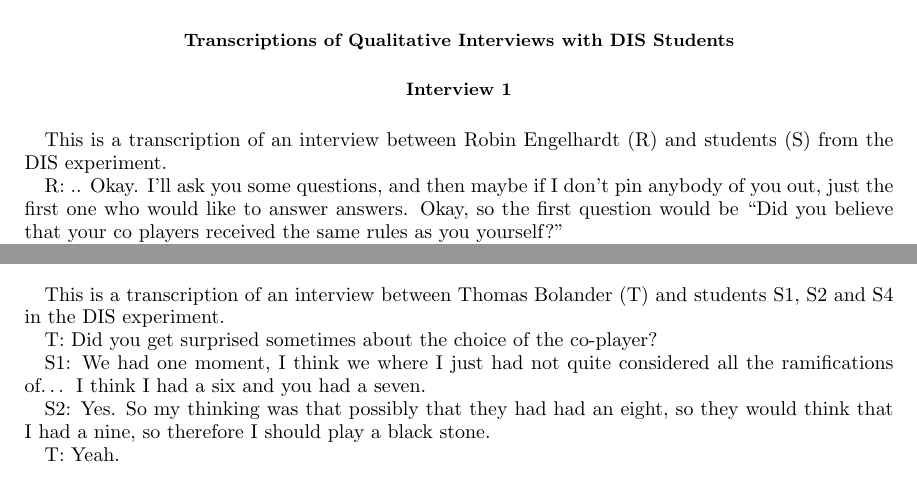
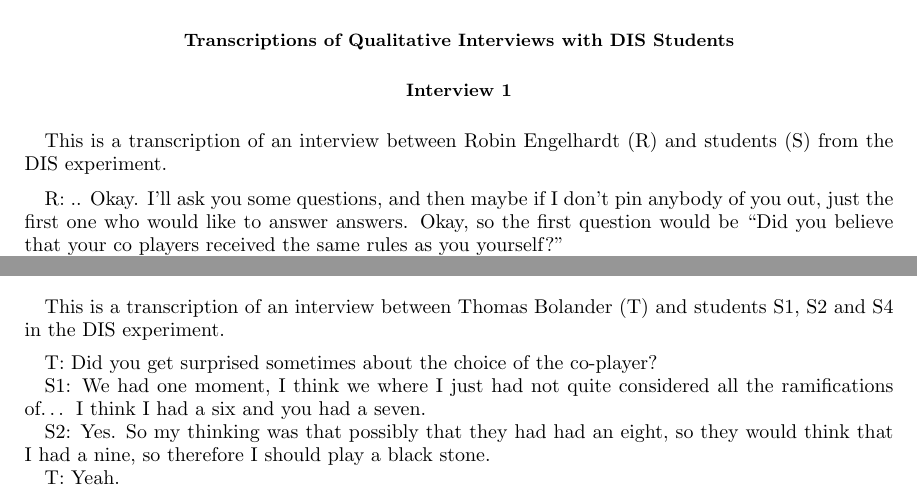
Before and after one commit to gavstrik/Paper_canteen_dilemma, a LaTeX paper (latex/cd_sm.tex): two parts of pages 6 and 10 of 17 before the commit and two parts of pages 6 and 10 of 18 after it, joined at a grey line, cut so that both start at the same text. Compiled offline with pdfLaTeX.

Commit message:
add space between header and interviews

```diff
--- a/latex/cd_sm.tex
+++ b/latex/cd_sm.tex
@@ -200,6 +200,7 @@ Both players then receive rewards depending on the colors of their stones and th
 This is a transcription of an interview between Robin Engelhardt (R) and students (S) from the DIS experiment.
 
 
+\medskip
 R: .. Okay. I'll ask you some questions, and then maybe if I don't pin anybody of you out, just the first one who would like to answer answers. Okay, so the first question would be
 “Did you believe that your co players received the same rules as you yourself?”
 
@@ -439,6 +440,7 @@ R: “Yeah. And that's why only black is safe in the end. Okay, thanks a lot. I
 \subsection*{Interview 2}
 This is a transcription of an interview between Thomas Bolander (T) and students S1, S2 and S4 in the DIS experiment.
 
+\medskip
 T: Did you get surprised sometimes about the choice of the co-player?
 
 S1: We had one moment, I think we where I just had not quite considered all the ramifications of… I think I had a six and you had a seven.
```
Also changed, not shown: latex/cd_sm.tex (1 more changed lines).
